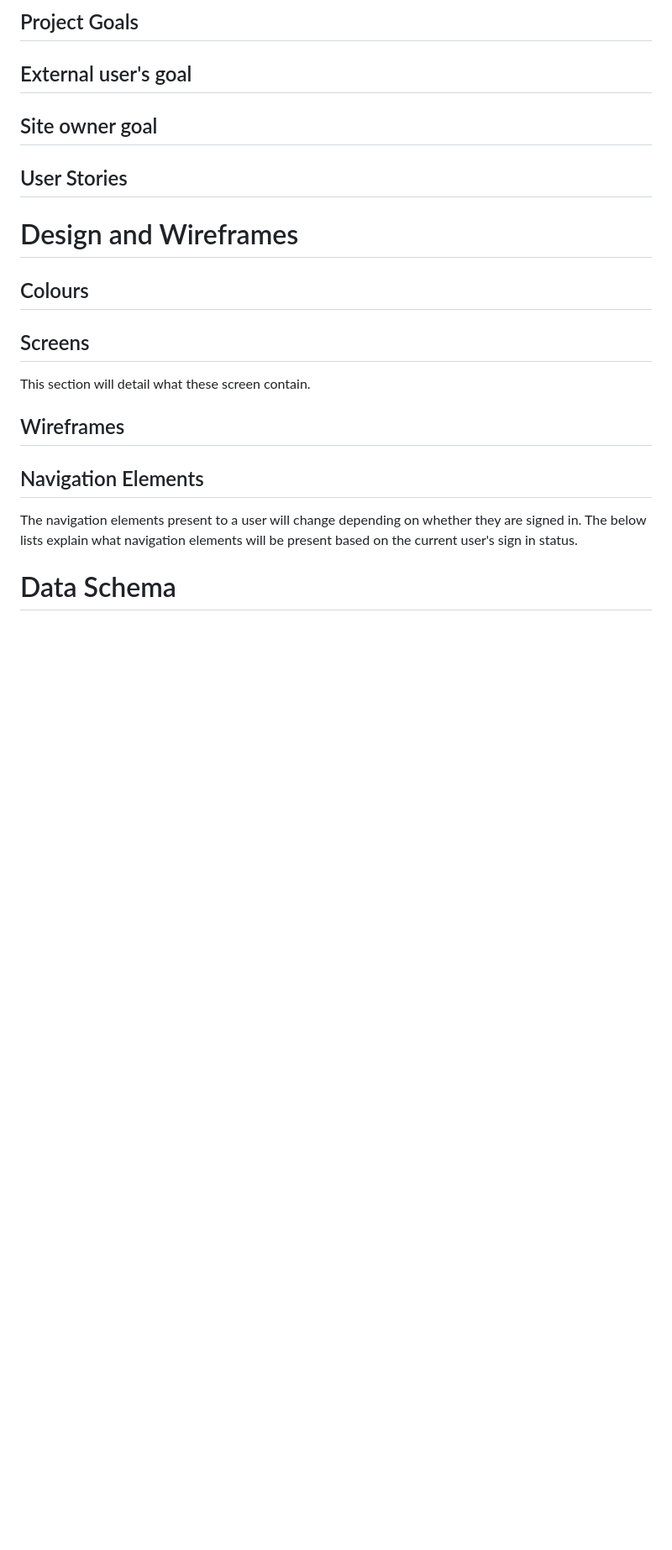
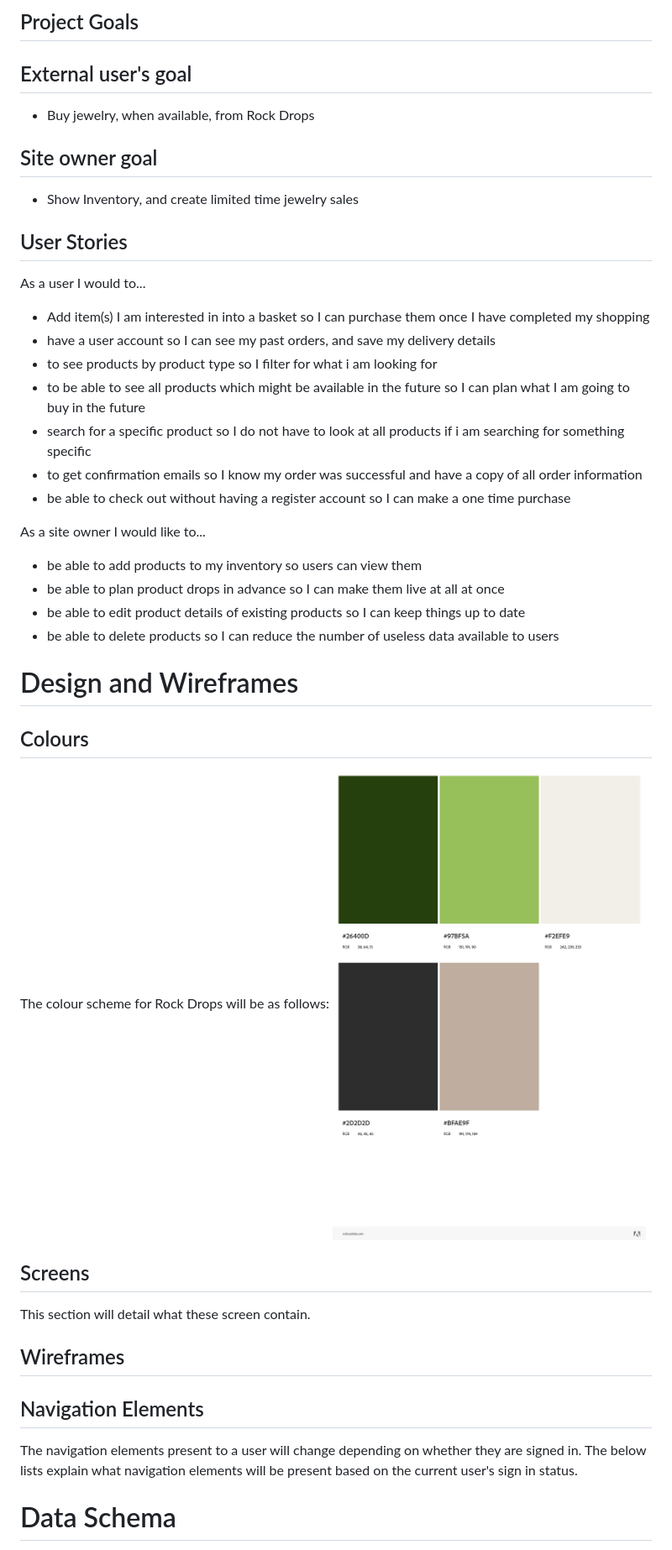
Before and after one commit to kilbey-lyle/rockdrop, a Markdown page: README.md, the part around the change. Shown: that part at 84% size. Drawn GitHub-style; pictures changed too: readme_assets/AdobeColor-Rock Drop.jpeg (added); blank space fills up the shorter version.

Commit message:
docs: added userstories and colour pallet img

```diff
--- a/README.md
+++ b/README.md
@@ -7,14 +7,36 @@ Rock Drops is a web app developed with the Product Drop distribution model in mi
 
 
 ## External user's goal
+- Buy jewelry, when available, from Rock Drops
 
 ## Site owner goal
+- Show Inventory, and create limited time jewelry sales
 
 
 ## User Stories
 
+As a user I would to...
+- Add item(s) I am interested in into a basket so I can purchase them once I have completed my shopping
+- have a user account so I can see my past orders, and save my delivery details
+- to see products by product type so I filter for what i am looking for
+- to be able to see all products which might be available in the future so I can plan what I am going to buy in the future
+- search for a specific product so I do not have to look at all products if i am searching for something specific
+- to get confirmation emails so I know my order was successful and have a copy of all order information
+- be able to check out without having a register account so I can make a one time purchase
+
+As a site owner I would like to...
+- be able to add products to my inventory so users can view them
+- be able to plan product drops in advance so I can make them live at all at once
+- be able to edit product details of existing products so I can keep things up to date
+- be able to delete products so I can reduce the number of useless data available to users
+
+
+
 # Design and Wireframes
 ## Colours
+The colour scheme for Rock Drops will be as follows:
+![Rock Drops Colour Theme](readme_assets/AdobeColor-Rock%20Drop.jpeg)
+
 
 ## Screens
 This section will detail what these screen contain.
```
